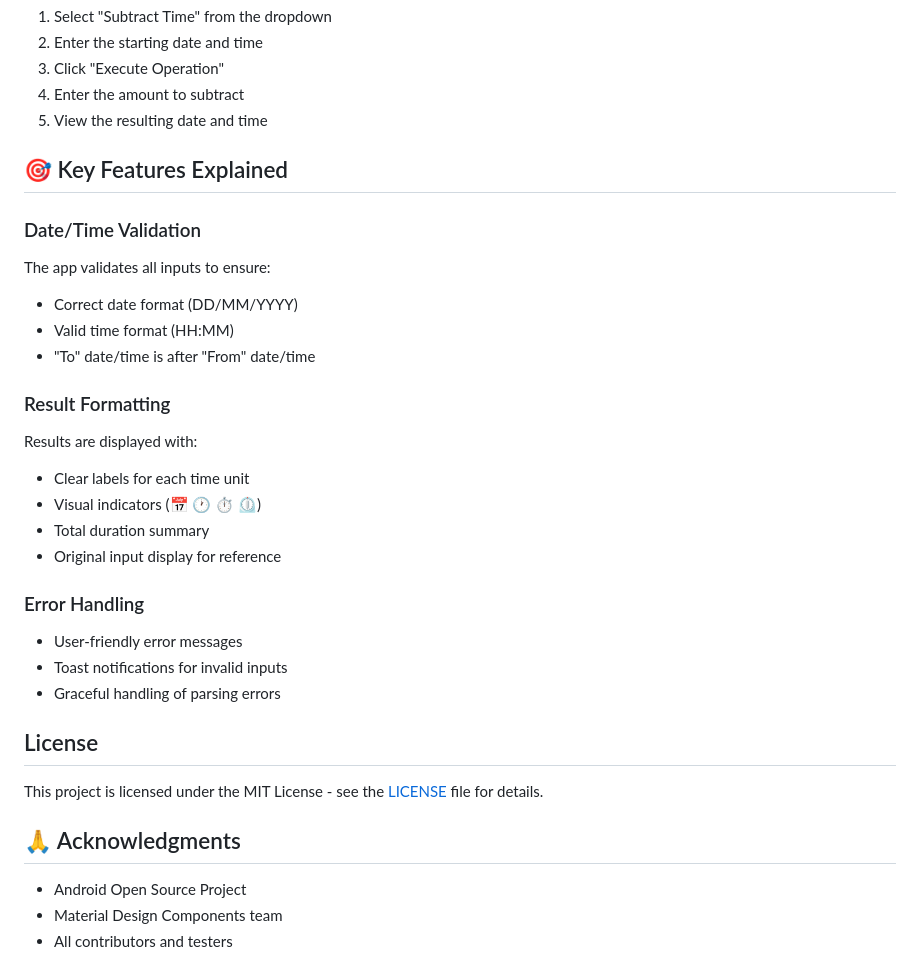
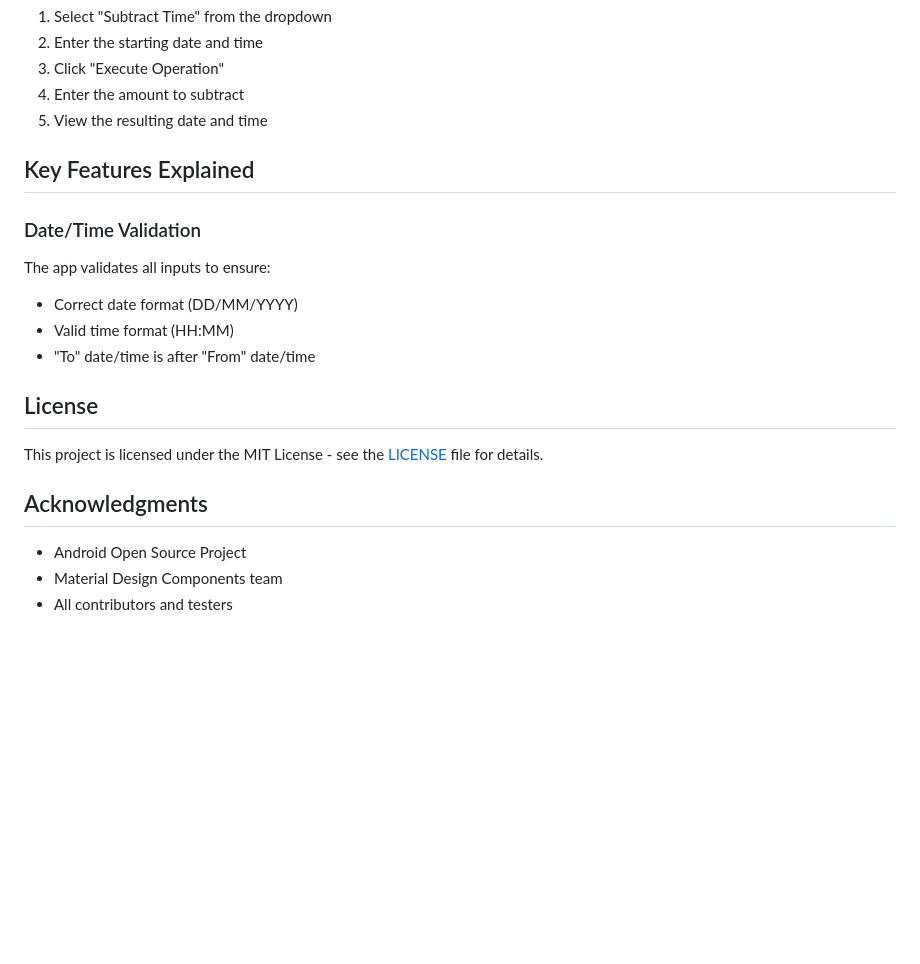
Before and after one commit to itsomg134/Calendar-Time-Calculator-Android-App, a Markdown page: README.md, the part around the change. GitHub-like rendering; blank space fills up the shorter version.

Commit message:
change1.3

```diff
--- a/README.md
+++ b/README.md
@@ -106,7 +106,7 @@ app/
 4. Enter the amount to subtract
 5. View the resulting date and time
 
-## 🎯 Key Features Explained
+## Key Features Explained
 
 ### Date/Time Validation
 The app validates all inputs to ensure:
@@ -114,23 +114,11 @@ The app validates all inputs to ensure:
 - Valid time format (HH:MM)
 - "To" date/time is after "From" date/time
 
-### Result Formatting
-Results are displayed with:
-- Clear labels for each time unit
-- Visual indicators (📅 🕐 ⏱️ ⏲️)
-- Total duration summary
-- Original input display for reference
-
-### Error Handling
-- User-friendly error messages
-- Toast notifications for invalid inputs
-- Graceful handling of parsing errors
-
 ## License
 
 This project is licensed under the MIT License - see the [LICENSE](LICENSE) file for details.
 
-## 🙏 Acknowledgments
+## Acknowledgments
 
 - Android Open Source Project
 - Material Design Components team
```
